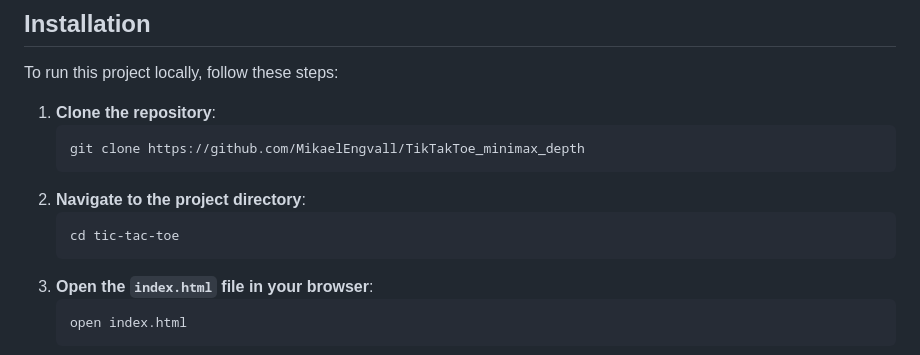
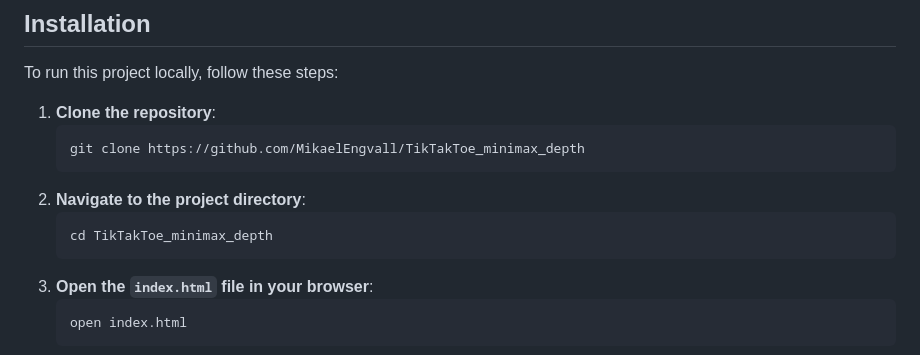
Before and after one commit to MikaelEngvall/TikTakToe_minimax_depth, a Markdown page: README.md, the part around the change. GitHub-like rendering.

````diff
--- a/README.md
+++ b/README.md
@@ -38,7 +38,7 @@ To run this project locally, follow these steps:
    ```
 2. **Navigate to the project directory**:
    ```bash
-   cd tic-tac-toe
+   cd TikTakToe_minimax_depth
    ```
 3. **Open the <code>index.html</code> file in your browser**:
    ```bash
````
